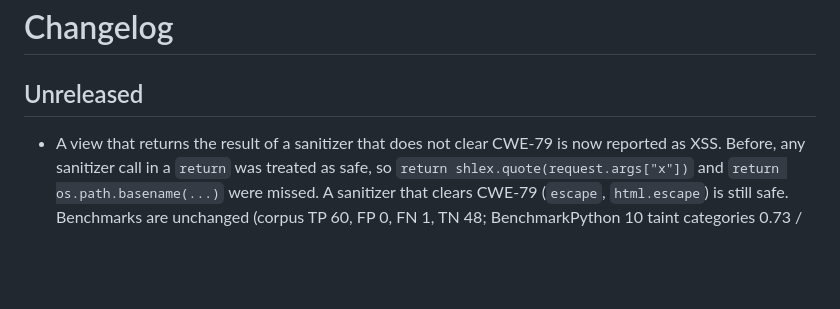
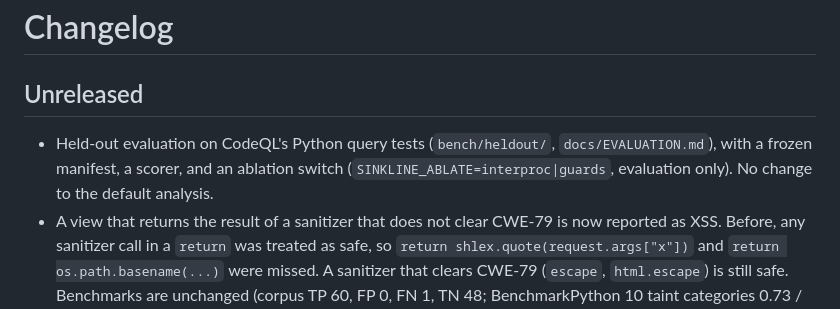
Before and after one commit to samiali38183/sinkline, a Markdown page: CHANGELOG.md, the part around the change. Rendered like a GitHub page; blank space fills up the shorter version.

```diff
--- a/CHANGELOG.md
+++ b/CHANGELOG.md
@@ -2,6 +2,9 @@
 
 ## Unreleased
 
+- Held-out evaluation on CodeQL's Python query tests (`bench/heldout/`, `docs/EVALUATION.md`), with a frozen
+  manifest, a scorer, and an ablation switch (`SINKLINE_ABLATE=interproc|guards`, evaluation only). No change to
+  the default analysis.
 - A view that returns the result of a sanitizer that does not clear CWE-79 is now reported as XSS. Before, any
   sanitizer call in a `return` was treated as safe, so `return shlex.quote(request.args["x"])` and
   `return os.path.basename(...)` were missed. A sanitizer that clears CWE-79 (`escape`, `html.escape`) is still safe.
```
Also changed, not shown: README.md (+34 -32 lines), docs/EVALUATION.md (added, +96 -0 lines), docs/img/heldout.png (added), 5 other files.
